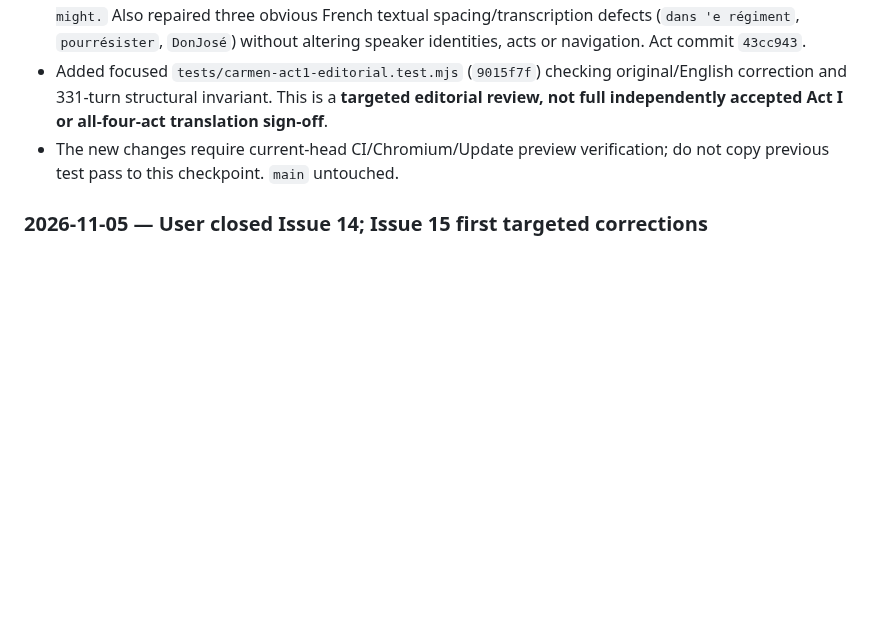
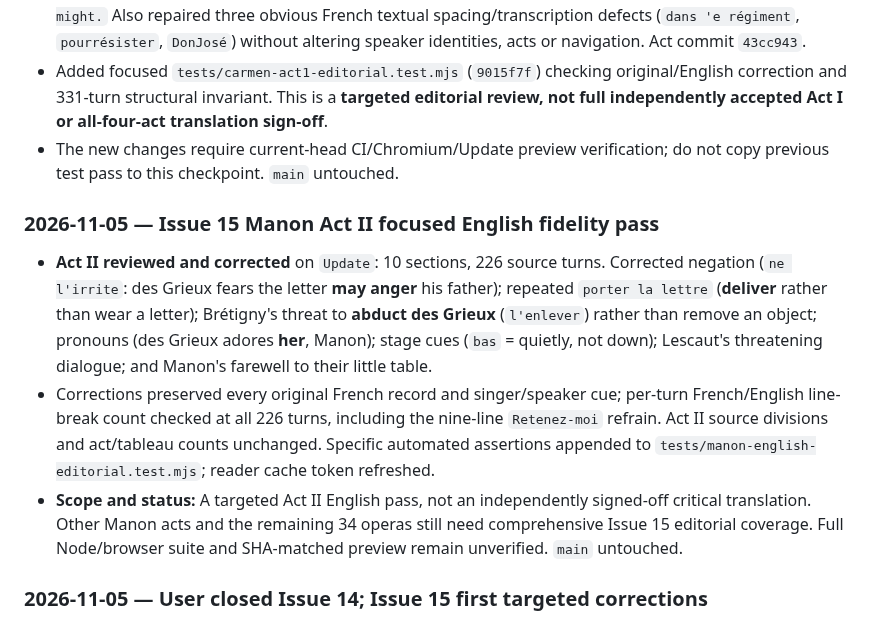
Before and after one commit to AsuraFY/my-favorite-operas, a Markdown page: docs/reviews/global-audit.md, the part around the change. Drawn GitHub-style; blank space fills up the shorter version.

Commit message:
docs(audit): record Issue 15 Manon Act II English fidelity pass

```diff
--- a/docs/reviews/global-audit.md
+++ b/docs/reviews/global-audit.md
@@ -238,6 +238,12 @@ Every resolved issue must cite **actual changed paths, commit SHA, source editio
 - Added focused `tests/carmen-act1-editorial.test.mjs` (`9015f7f`) checking original/English correction and 331-turn structural invariant. This is a **targeted editorial review, not full independently accepted Act I or all-four-act translation sign-off**.
 - The new changes require current-head CI/Chromium/Update preview verification; do not copy previous test pass to this checkpoint. `main` untouched.
 
+### 2026-11-05 — Issue 15 Manon Act II focused English fidelity pass
+
+- **Act II reviewed and corrected** on `Update`: 10 sections, 226 source turns. Corrected negation (`ne l'irrite`: des Grieux fears the letter **may anger** his father); repeated `porter la lettre` (**deliver** rather than wear a letter); Brétigny's threat to **abduct des Grieux** (`l'enlever`) rather than remove an object; pronouns (des Grieux adores **her**, Manon); stage cues (`bas` = quietly, not down); Lescaut's threatening dialogue; and Manon's farewell to their little table.
+- Corrections preserved every original French record and singer/speaker cue; per-turn French/English line-break count checked at all 226 turns, including the nine-line `Retenez-moi` refrain. Act II source divisions and act/tableau counts unchanged. Specific automated assertions appended to `tests/manon-english-editorial.test.mjs`; reader cache token refreshed.
+- **Scope and status:** A targeted Act II English pass, not an independently signed-off critical translation. Other Manon acts and the remaining 34 operas still need comprehensive Issue 15 editorial coverage. Full Node/browser suite and SHA-matched preview remain unverified. `main` untouched.
+
 ### 2026-11-05 — User closed Issue 14; Issue 15 first targeted corrections
 
 - **Explicit user disposition:** “Complete, next.” Accordingly **AUD-20261101-14 is completed by user decision** for the implemented historical-French Act V replacement. This is an editorial acceptance instruction, **not** evidence that the unrun latest-commit Node, Chromium, preview and independent French critical-text checks passed. Those remain part of the shared Phase D / cross-opera gates, and the licensing inventory remains under 16.
```
